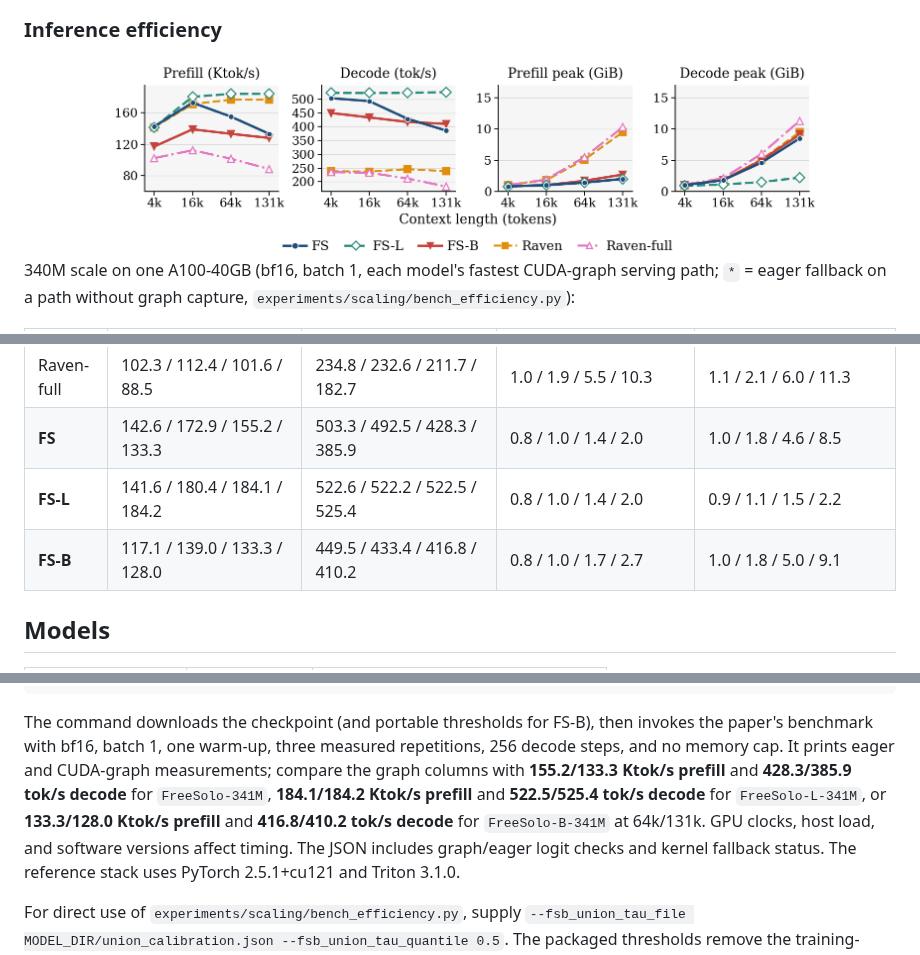
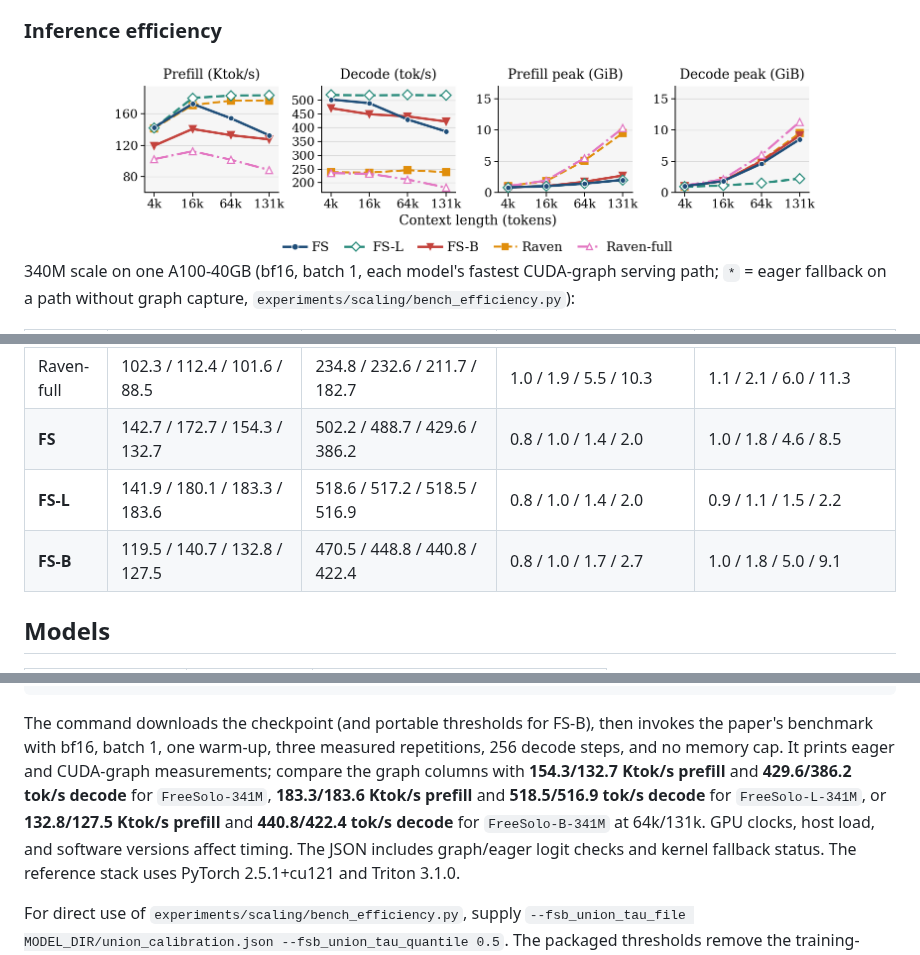
Before and after one commit to zekun-shi/freesolo, a Markdown page: README.md, 3 parts joined by grey strips. Drawn GitHub-style; pictures changed too: assets/img/inference-efficiency.png.

Commit message:
Update the README efficiency table and figure to the small-build and joined-decode numbers from main

```diff
--- a/README.md
+++ b/README.md
@@ -58,9 +58,9 @@ Both variants retrieve single needles at 262k — 64x the training length — wi
 | NAtS-L | 60.1* / 154.0* / 154.0* / 134.9* | 267.8 / 233.7 / 172.3 / 118.2 | 1.2* / 2.6* / 8.2* / 15.6* | 1.4 / 3.1 / 9.9 / 19.0 |
 | Raven | 141.6 / 171.1 / 176.7 / 176.7 | 238.1 / 236.7 / 245.6 / 238.5 | 1.0 / 1.8 / 5.1 / 9.5 | 0.9 / 1.8 / 5.1 / 9.5 |
 | Raven-full | 102.3 / 112.4 / 101.6 / 88.5 | 234.8 / 232.6 / 211.7 / 182.7 | 1.0 / 1.9 / 5.5 / 10.3 | 1.1 / 2.1 / 6.0 / 11.3 |
-| **FS** | 142.6 / 172.9 / 155.2 / 133.3 | 503.3 / 492.5 / 428.3 / 385.9 | 0.8 / 1.0 / 1.4 / 2.0 | 1.0 / 1.8 / 4.6 / 8.5 |
-| **FS-L** | 141.6 / 180.4 / 184.1 / 184.2 | 522.6 / 522.2 / 522.5 / 525.4 | 0.8 / 1.0 / 1.4 / 2.0 | 0.9 / 1.1 / 1.5 / 2.2 |
-| **FS-B** | 117.1 / 139.0 / 133.3 / 128.0 | 449.5 / 433.4 / 416.8 / 410.2 | 0.8 / 1.0 / 1.7 / 2.7 | 1.0 / 1.8 / 5.0 / 9.1 |
+| **FS** | 142.7 / 172.7 / 154.3 / 132.7 | 502.2 / 488.7 / 429.6 / 386.2 | 0.8 / 1.0 / 1.4 / 2.0 | 1.0 / 1.8 / 4.6 / 8.5 |
+| **FS-L** | 141.9 / 180.1 / 183.3 / 183.6 | 518.6 / 517.2 / 518.5 / 516.9 | 0.8 / 1.0 / 1.4 / 2.0 | 0.9 / 1.1 / 1.5 / 2.2 |
+| **FS-B** | 119.5 / 140.7 / 132.8 / 127.5 | 470.5 / 448.8 / 440.8 / 422.4 | 0.8 / 1.0 / 1.7 / 2.7 | 1.0 / 1.8 / 5.0 / 9.1 |
 
 ## Models
 
@@ -104,9 +104,9 @@ CUDA_VISIBLE_DEVICES=0 freesolo-benchmark --model zekun-shi/FreeSolo-B-341M \
 The command downloads the checkpoint (and portable thresholds for FS-B), then invokes the
 paper's benchmark with bf16, batch 1, one warm-up, three measured repetitions,
 256 decode steps, and no memory cap. It prints eager and CUDA-graph measurements;
-compare the graph columns with **155.2/133.3 Ktok/s prefill** and **428.3/385.9 tok/s decode** for `FreeSolo-341M`, **184.1/184.2 Ktok/s prefill** and
-**522.5/525.4 tok/s decode** for `FreeSolo-L-341M`, or **133.3/128.0 Ktok/s prefill** and
-**416.8/410.2 tok/s decode** for `FreeSolo-B-341M` at 64k/131k. GPU clocks, host load, and software versions
+compare the graph columns with **154.3/132.7 Ktok/s prefill** and **429.6/386.2 tok/s decode** for `FreeSolo-341M`, **183.3/183.6 Ktok/s prefill** and
+**518.5/516.9 tok/s decode** for `FreeSolo-L-341M`, or **132.8/127.5 Ktok/s prefill** and
+**440.8/422.4 tok/s decode** for `FreeSolo-B-341M` at 64k/131k. GPU clocks, host load, and software versions
 affect timing. The JSON includes graph/eager logit checks and kernel fallback status.
 The reference stack uses PyTorch 2.5.1+cu121 and Triton 3.1.0.
 
```
